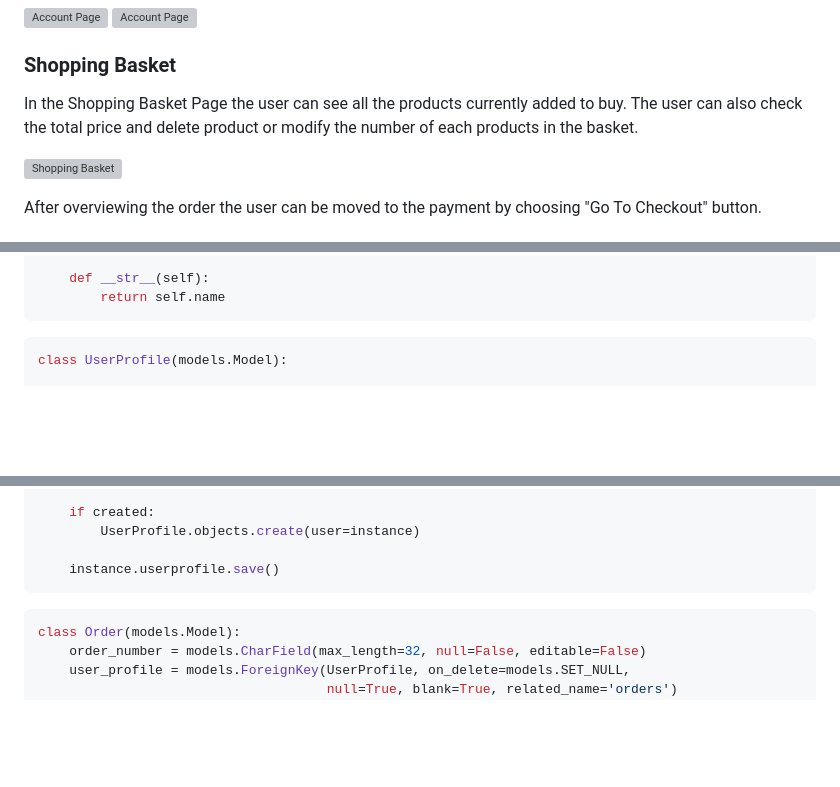
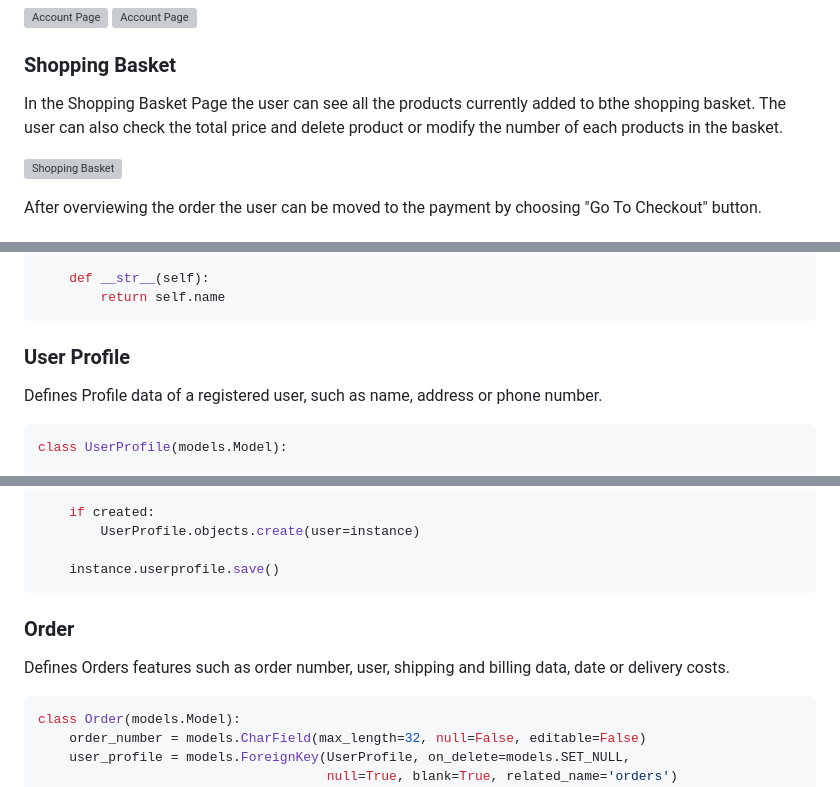
Before and after one commit to TomaszWoloszyn983/mood-design-gift-shop, a Markdown page: README.md, 3 parts joined by grey strips. Drawn GitHub-style; blank space fills up the shorter version; grey boxes are pictures that could not be loaded.

````diff
--- a/README.md
+++ b/README.md
@@ -152,7 +163,7 @@ Everytime the user is informed about being signed in or signed out.
 
 ### Shopping Basket
 
-In the Shopping Basket Page the user can see all the products currently added to buy. The user can also check the total price and delete product or modify the number of each products in the basket.
+In the Shopping Basket Page the user can see all the products currently added to bthe shopping basket. The user can also check the total price and delete product or modify the number of each products in the basket.
 
 ![Shopping Basket](documentation/images/basket_page.jpg)
 
@@ -269,6 +290,9 @@ class Product(models.Model):
     def __str__(self):
         return self.name
 ```
+
+### User Profile
+Defines Profile data of a registered user, such as name, address or phone number.
 
 ```python
 class UserProfile(models.Model):
@@ -291,6 +315,9 @@ def create_or_update_user_profile(sender, instance, created, **kwargs):
 
     instance.userprofile.save()
 ```
+
+### Order
+Defines Orders features such as order number, user, shipping and billing data, date or delivery costs.
 
 ```python
 class Order(models.Model):
````
Also changed, not shown: other parts of README.md (+47 -10 lines), TESTING.md (added, +129 -0 lines).
